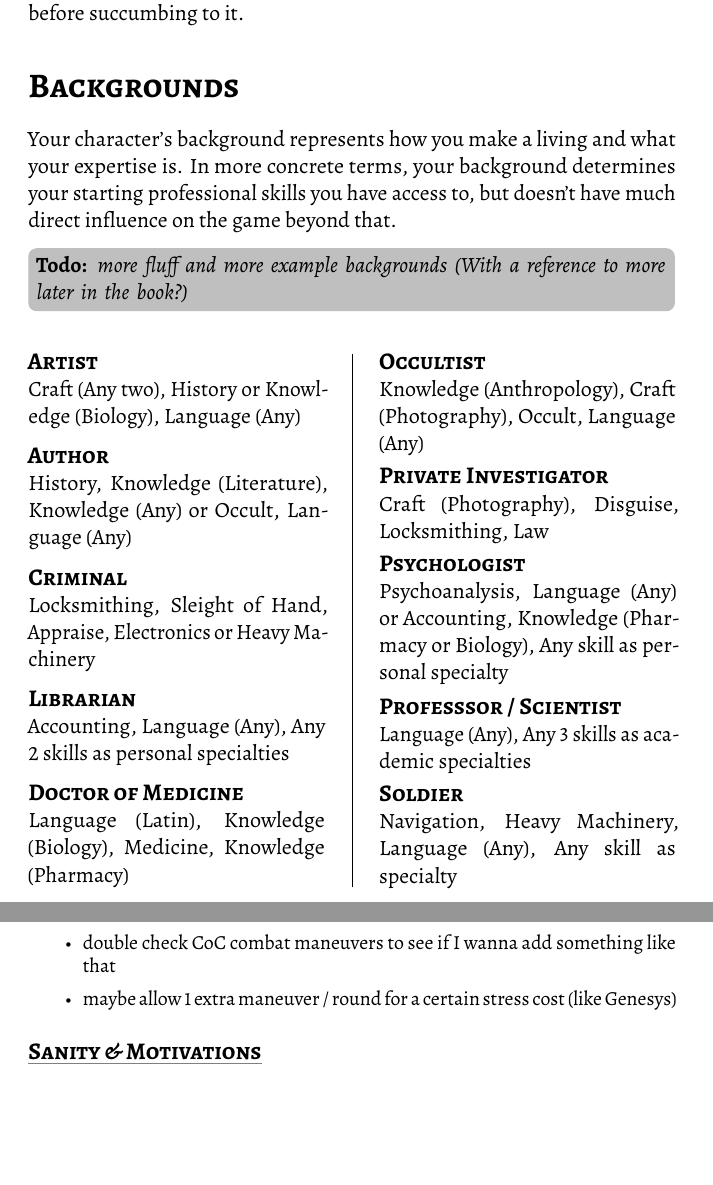
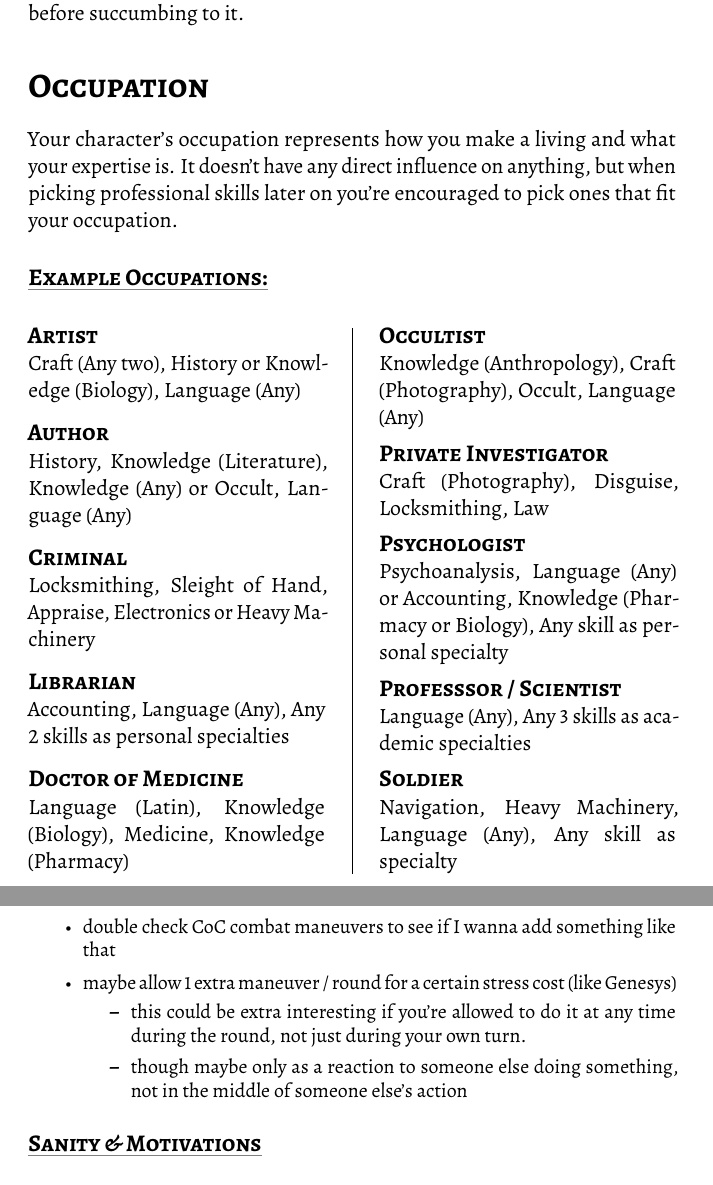
Before and after one commit to Evelyn-H/untold-aeons-rules, a LaTeX book (Untold Aeons.tex, which reads source/rules.tex): two parts of pages 5 and 20 of 23, joined at a grey line, cut so that both start at the same text, the shorter picture padded with empty space. The pictures show the PDF file Untold Aeons.pdf that the author committed with the source.

Commit message:
quick-n-dirty rework of backgrounds

```diff
--- a/source/rules.tex
+++ b/source/rules.tex
@@ -123,14 +123,21 @@ After deciding on your Characteristics you should calculate your derived attribu
 
 \end{description}
 
-\section{Backgrounds}
-Your character's background represents how you make a living and what your expertise is.
-In more concrete terms, your background determines your starting professional skills you have access to,
-but doesn't have much direct influence on the game beyond that.
+% \section{Backgrounds}
+% Your character's background represents how you make a living and what your expertise is.
+% In more concrete terms, your background determines your starting professional skills you have access to,
+% but doesn't have much direct influence on the game beyond that.
 
-\todoi{more fluff and more example backgrounds (With a reference to more later in the book?)}
+% % \todoi{more fluff and more example backgrounds (With a reference to more later in the book?)}
 
-% \subsection{Example Backgrounds:}
+
+\section{Occupation}
+Your character's occupation represents how you make a living and what your expertise is.
+It doesn't have any direct influence on anything,
+but when picking professional skills later on you're encouraged to
+pick ones that fit your occupation.
+
+\subsection{Example Occupations:}
 
 \newcommand{\makebackground}[3]{
     \noindent
@@ -889,6 +897,11 @@ You \textit{can not} spend story points to turn an automatic fire shot into a cr
     % \item Move Dodge to it's own section instead of having it split between melee and ranged sections.
     \item double check CoC combat maneuvers to see if I wanna add something like that
     \item maybe allow 1 extra maneuver / round for a certain stress cost (like Genesys)
+    \ul{
+        \item this could be extra interesting if you're allowed to do it at any time during the round,
+        not just during your own turn.
+        \item though maybe only as a reaction to someone else doing something, not in the middle of someone else's action
+    }
 }
 
 \subsection{Sanity \& Motivations}
```
Also changed, not shown: Untold Aeons.pdf, source/rules.tex (13 more changed lines).
